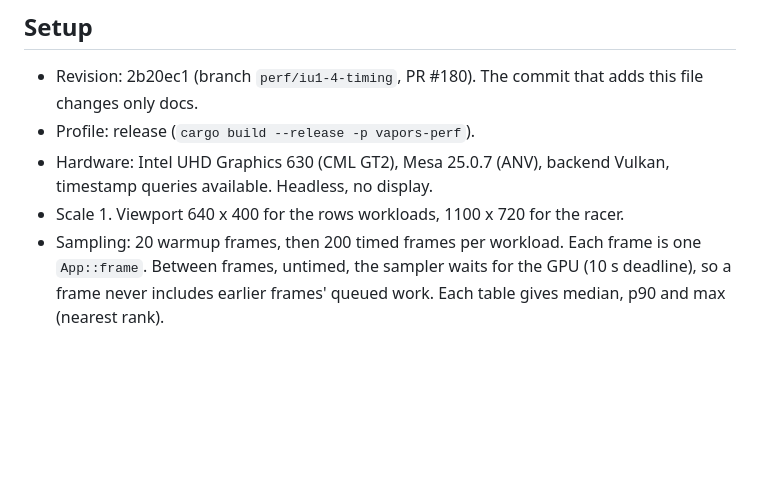
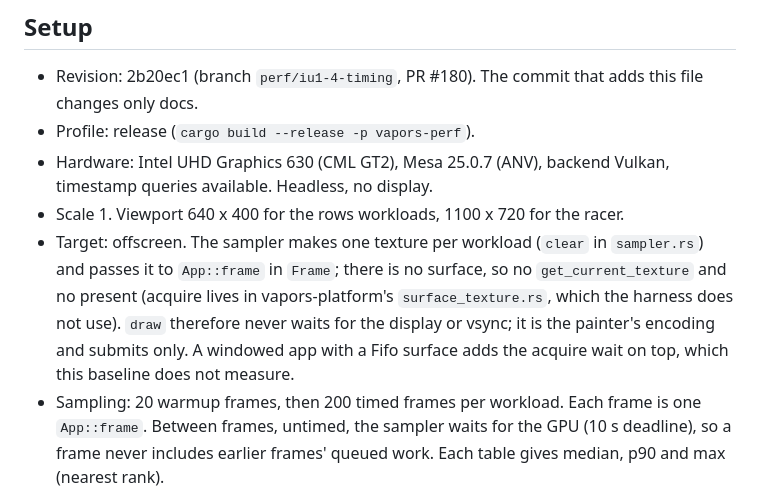
Before and after one commit to tomyan/vapors, a Markdown page: docs/perf/baseline-2026-11-10.md, the part around the change. Rendered like a GitHub page; blank space fills up the shorter version.

Commit message:
Baseline: the harness draws offscreen, so draw has no vsync wait
Co-Authored-By: Claude Opus 5.5 <noreply@anthropic.com>
Claude-Session: https://claude.ai/code/session_01NfbSStyisuWRgxDtGV8eGu

```diff
--- a/docs/perf/baseline-2026-11-10.md
+++ b/docs/perf/baseline-2026-11-10.md
@@ -13,6 +13,14 @@ asserted in CI.
   backend Vulkan, timestamp queries available. Headless, no display.
 - Scale 1. Viewport 640 x 400 for the rows workloads, 1100 x 720 for
   the racer.
+- Target: offscreen. The sampler makes one texture per workload
+  (`clear` in `sampler.rs`) and passes it to `App::frame` in `Frame`;
+  there is no surface, so no `get_current_texture` and no present
+  (acquire lives in vapors-platform's `surface_texture.rs`, which the
+  harness does not use). `draw` therefore never waits for the display
+  or vsync; it is the painter's encoding and submits only. A windowed
+  app with a Fifo surface adds the acquire wait on top, which this
+  baseline does not measure.
 - Sampling: 20 warmup frames, then 200 timed frames per workload. Each
   frame is one `App::frame`. Between frames, untimed, the sampler waits
   for the GPU (10 s deadline), so a frame never includes earlier frames'
```
